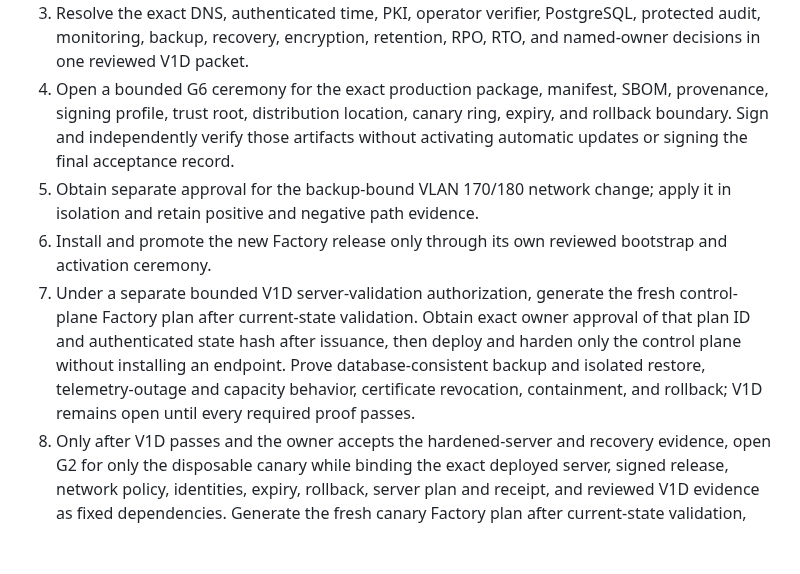
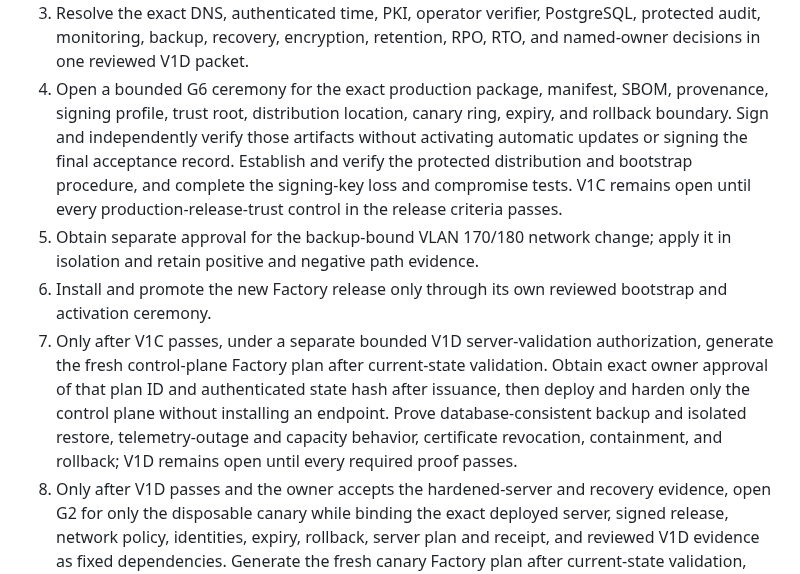
Before and after one commit to Beowxlf/northgate-rmm, a Markdown page: docs/audits/V1D_LIVE_READINESS_AUDIT_2026-09-04.md, the part around the change. GitHub-like rendering; blank space fills up the shorter version.

Commit message:
Require complete V1C trust before deployment

```diff
--- a/docs/audits/V1D_LIVE_READINESS_AUDIT_2026-09-04.md
+++ b/docs/audits/V1D_LIVE_READINESS_AUDIT_2026-09-04.md
@@ -61,17 +61,21 @@ and evidence records.
    provenance, signing profile, trust root, distribution location, canary ring,
    expiry, and rollback boundary. Sign and independently verify those artifacts
    without activating automatic updates or signing the final acceptance record.
+   Establish and verify the protected distribution and bootstrap procedure, and
+   complete the signing-key loss and compromise tests. V1C remains open until
+   every production-release-trust control in the release criteria passes.
 5. Obtain separate approval for the backup-bound VLAN 170/180 network change;
    apply it in isolation and retain positive and negative path evidence.
 6. Install and promote the new Factory release only through its own reviewed
    bootstrap and activation ceremony.
-7. Under a separate bounded V1D server-validation authorization, generate the
-   fresh control-plane Factory plan after current-state validation. Obtain exact
-   owner approval of that plan ID and authenticated state hash after issuance,
-   then deploy and harden only the control plane without installing an endpoint.
-   Prove database-consistent backup and isolated restore, telemetry-outage and
-   capacity behavior, certificate revocation, containment, and rollback; V1D
-   remains open until every required proof passes.
+7. Only after V1C passes, under a separate bounded V1D server-validation
+   authorization, generate the fresh control-plane Factory plan after
+   current-state validation. Obtain exact owner approval of that plan ID and
+   authenticated state hash after issuance, then deploy and harden only the
+   control plane without installing an endpoint. Prove database-consistent
+   backup and isolated restore, telemetry-outage and capacity behavior,
+   certificate revocation, containment, and rollback; V1D remains open until
+   every required proof passes.
 8. Only after V1D passes and the owner accepts the hardened-server and recovery
    evidence, open G2 for only the disposable canary while binding the exact
    deployed server, signed release, network policy, identities, expiry,
```
